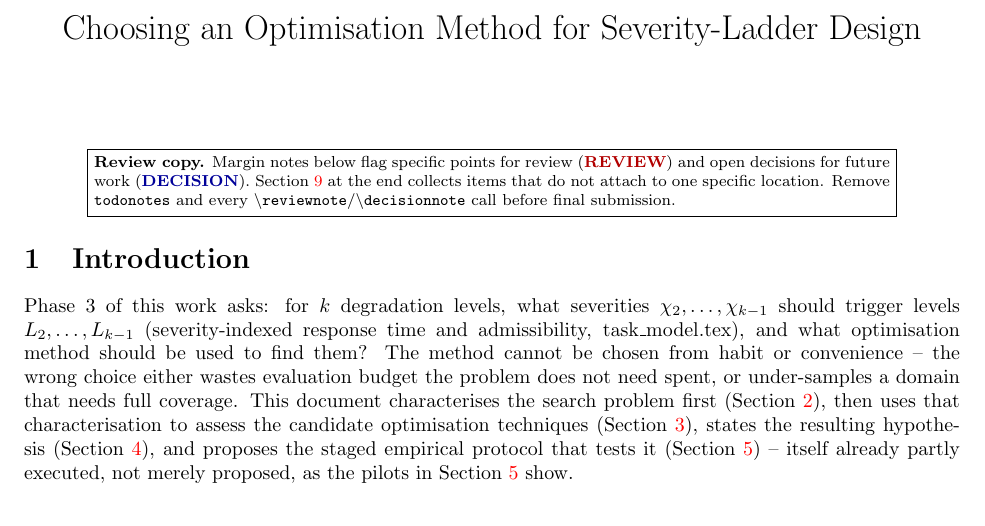
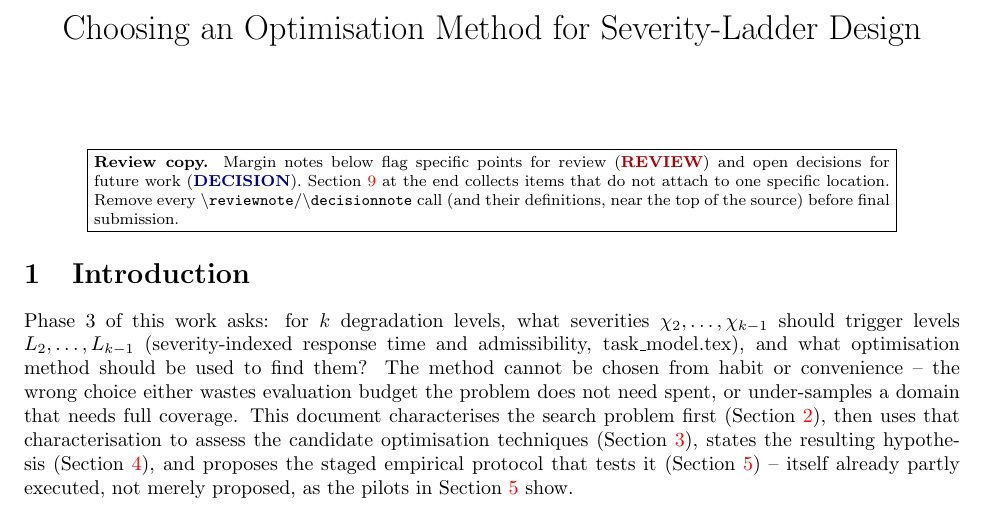
Before and after one commit to IainBate/Allocating-Criticality-Levels, a LaTeX document (research/mode_optimization.tex): part of page 1 of 17, cut so that both start at the same text. Compiled offline with pdfLaTeX.

Commit message:
chore: auto-commit before tool use at 2026-08-20 14:40:34

```diff
--- a/research/mode_optimization.tex
+++ b/research/mode_optimization.tex
@@ -35,8 +35,8 @@
 notes below flag specific points for review (\textbf{\textcolor{red!70!black}{REVIEW}})
 and open decisions for future work (\textbf{\textcolor{blue!60!black}{DECISION}}).
 \Cref{sec:review-notes} at the end collects items that do not attach to one
-specific location. Remove \texttt{todonotes} and every \texttt{\textbackslash reviewnote}/\texttt{\textbackslash decisionnote}
-call before final submission.}}
+specific location. Remove every \texttt{\textbackslash reviewnote}/\texttt{\textbackslash decisionnote}
+call (and their definitions, near the top of the source) before final submission.}}
 \end{center}
 
 \section{Introduction}
```
